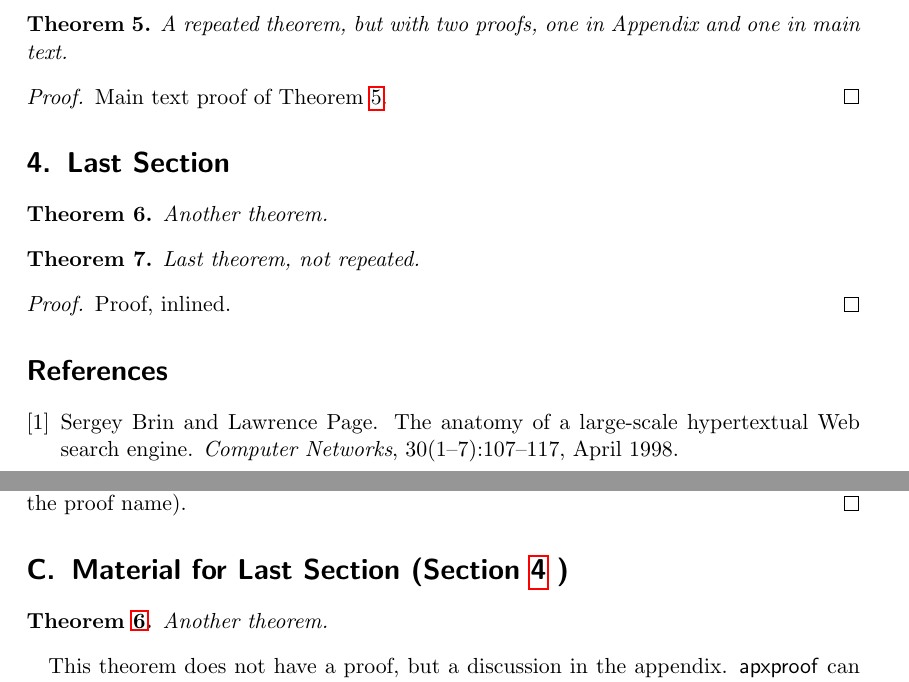
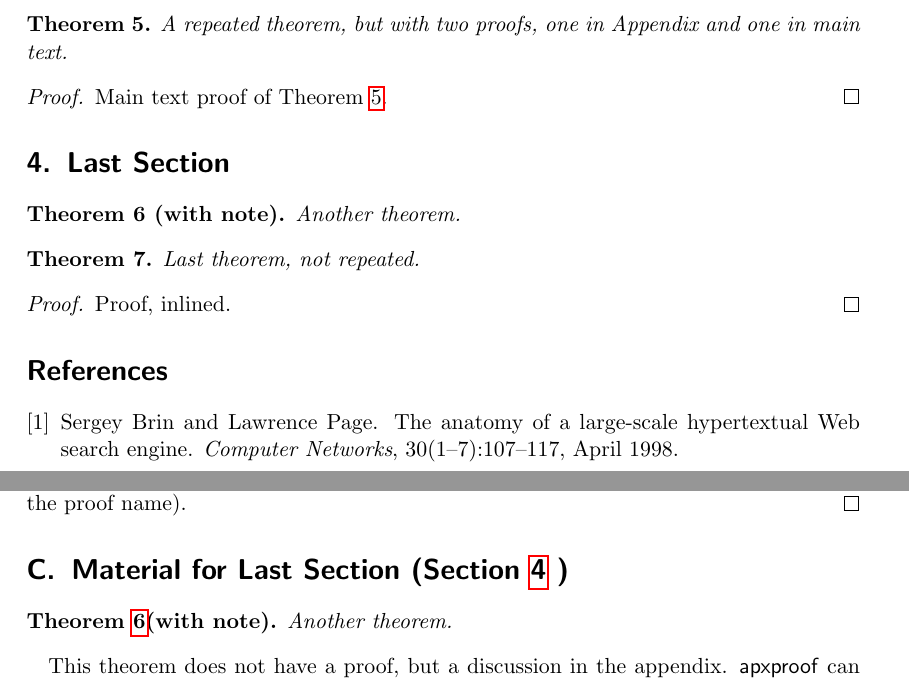
Before and after one commit to PierreSenellart/apxproof, a LaTeX problem sheet (examples/scrartcl/test.tex, which reads examples/common.tex): two parts of pages 1 and 2 of 3, joined at a grey line, cut so that both start at the same text. Compiled offline with pdfLaTeX.

Commit message:
Add example of theorem note

```diff
--- a/examples/common.tex
+++ b/examples/common.tex
@@ -109,7 +109,7 @@ And now for no particular reason, two isolated proofs in the appendix,
 
 \section{Last Section}
 
-\begin{theoremrep}
+\begin{theoremrep}[(with note)]
   Another theorem.
 \end{theoremrep}
 
```
